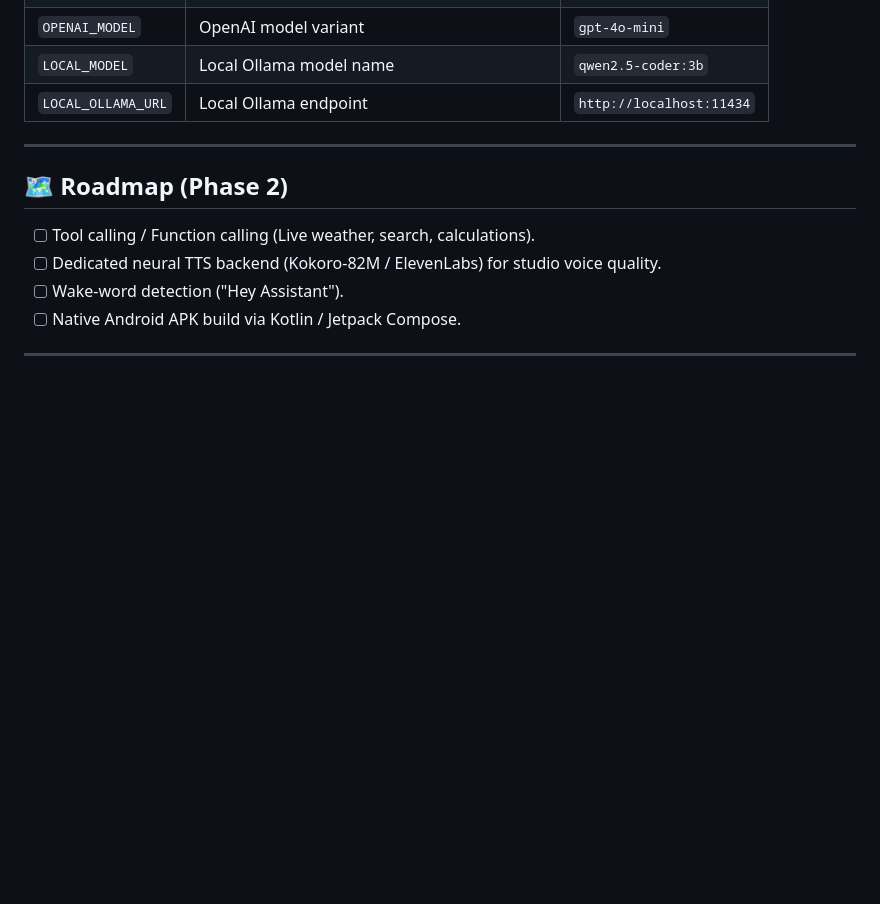
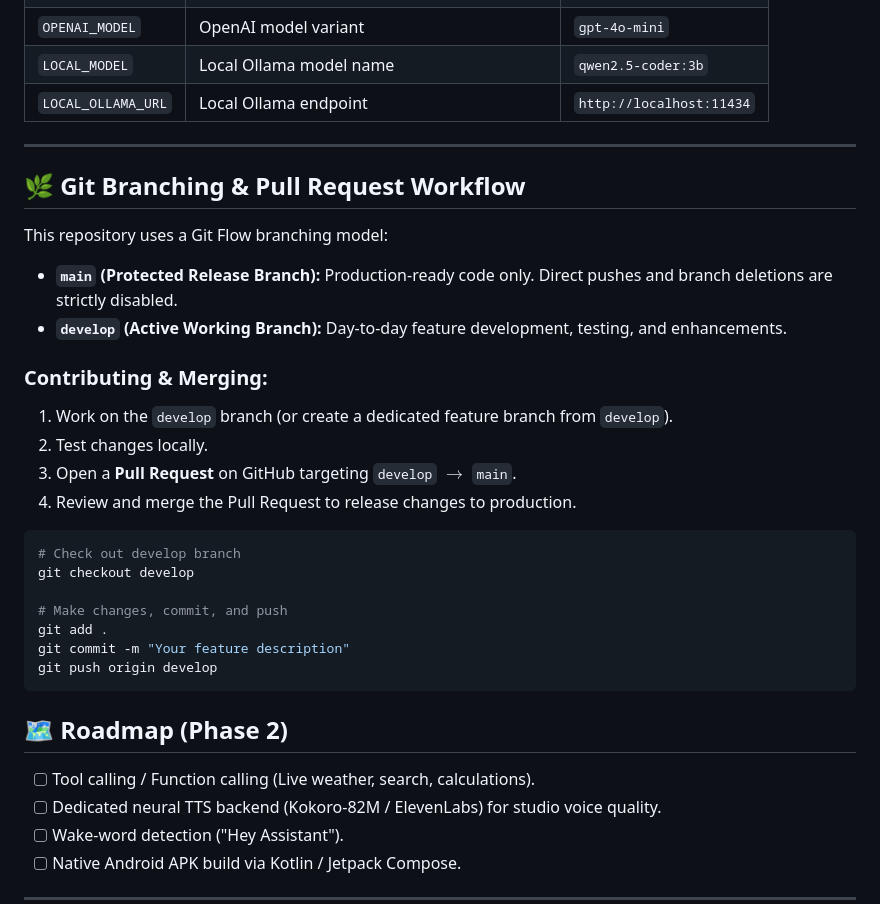
Before and after one commit to Vik1989/voice-ai-app, a Markdown page: README.md, the part around the change. GitHub-like rendering; blank space fills up the shorter version.

Commit message:
Document develop branch and Pull Request workflow

````diff
--- a/README.md
+++ b/README.md
@@ -131,6 +131,28 @@ npx localtunnel --port 8000
 
 ---
 
+## 🌿 Git Branching & Pull Request Workflow
+
+This repository uses a Git Flow branching model:
+* **`main` (Protected Release Branch):** Production-ready code only. Direct pushes and branch deletions are strictly disabled.
+* **`develop` (Active Working Branch):** Day-to-day feature development, testing, and enhancements.
+
+### Contributing & Merging:
+1. Work on the `develop` branch (or create a dedicated feature branch from `develop`).
+2. Test changes locally.
+3. Open a **Pull Request** on GitHub targeting `develop` $\rightarrow$ `main`.
+4. Review and merge the Pull Request to release changes to production.
+
+```bash
+# Check out develop branch
+git checkout develop
+
+# Make changes, commit, and push
+git add .
+git commit -m "Your feature description"
+git push origin develop
+```
+
 ## 🗺️ Roadmap (Phase 2)
 - [ ] Tool calling / Function calling (Live weather, search, calculations).
 - [ ] Dedicated neural TTS backend (Kokoro-82M / ElevenLabs) for studio voice quality.
````
